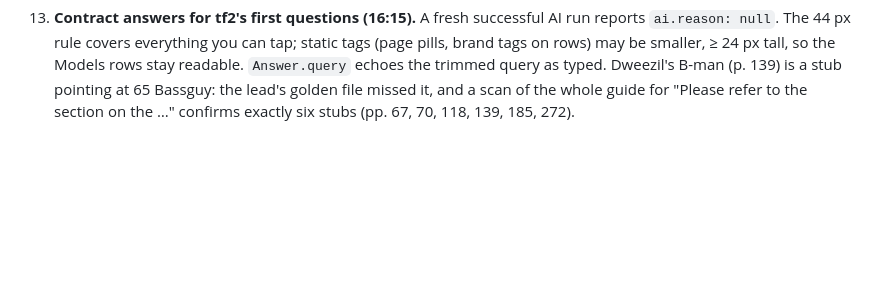
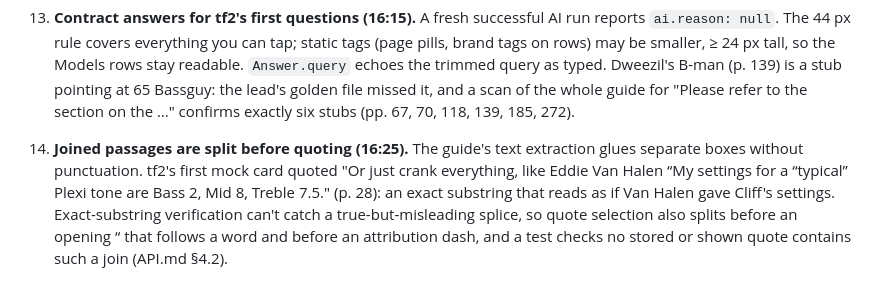
Before and after one commit to alexjpower74-create/tone-finder, a Markdown page: DECISIONS.md, the part around the change. Drawn GitHub-style; blank space fills up the shorter version.

```diff
--- a/DECISIONS.md
+++ b/DECISIONS.md
@@ -74,3 +74,10 @@ Alexander was asleep, so the lead decided these. Each one says why. Newest at th
     ≥ 24 px tall, so the Models rows stay readable. `Answer.query` echoes the trimmed query as typed. Dweezil's
     B-man (p. 139) is a stub pointing at 65 Bassguy: the lead's golden file missed it, and a scan of the whole
     guide for "Please refer to the section on the …" confirms exactly six stubs (pp. 67, 70, 118, 139, 185, 272).
+
+14. **Joined passages are split before quoting (16:25).** The guide's text extraction glues separate boxes without
+    punctuation. tf2's first mock card quoted "Or just crank everything, like Eddie Van Halen “My settings for a
+    “typical” Plexi tone are Bass 2, Mid 8, Treble 7.5." (p. 28): an exact substring that reads as if Van Halen
+    gave Cliff's settings. Exact-substring verification can't catch a true-but-misleading splice, so quote
+    selection also splits before an opening “ that follows a word and before an attribution dash, and a test
+    checks no stored or shown quote contains such a join (API.md §4.2).
```
Also changed, not shown: docs/API.md (+8 -1 lines).
